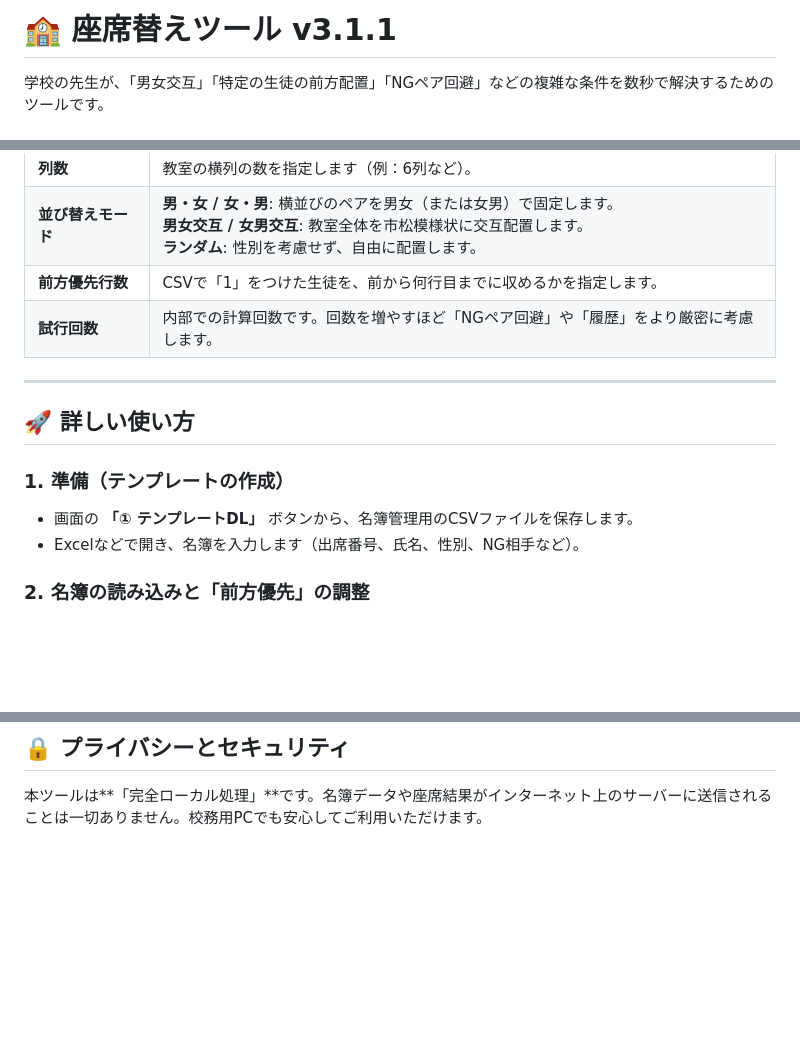
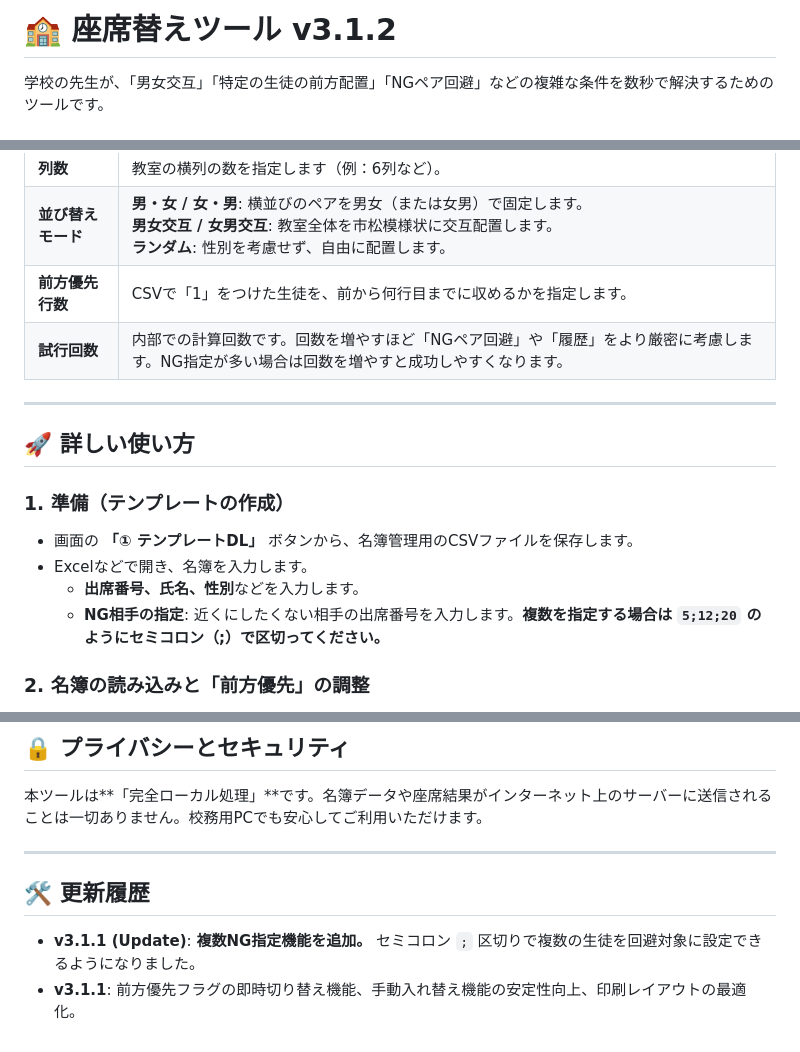
Before and after one commit to uhhh-NoName/sekigae, a Markdown page: README.md, 3 parts joined by grey strips. GitHub-like rendering; blank space fills up the shorter version.

```diff
--- a/README.md
+++ b/README.md
@@ -1,4 +1,4 @@
-# 🏫 座席替えツール v3.1.1
+# 🏫 座席替えツール v3.1.2
 
 学校の先生が、「男女交互」「特定の生徒の前方配置」「NGペア回避」などの複雑な条件を数秒で解決するためのツールです。
 
@@ -33,7 +33,7 @@
 | **列数** | 教室の横列の数を指定します（例：6列など）。 |
 | **並び替えモード** | **男・女 / 女・男**: 横並びのペアを男女（または女男）で固定します。<br>**男女交互 / 女男交互**: 教室全体を市松模様状に交互配置します。<br>**ランダム**: 性別を考慮せず、自由に配置します。 |
 | **前方優先行数** | CSVで「1」をつけた生徒を、前から何行目までに収めるかを指定します。 |
-| **試行回数** | 内部での計算回数です。回数を増やすほど「NGペア回避」や「履歴」をより厳密に考慮します。 |
+| **試行回数** | 内部での計算回数です。回数を増やすほど「NGペア回避」や「履歴」をより厳密に考慮します。NG指定が多い場合は回数を増やすと成功しやすくなります。 |
 
 ---
 
@@ -41,7 +41,9 @@
 
 ### 1. 準備（テンプレートの作成）
 * 画面の **「① テンプレートDL」** ボタンから、名簿管理用のCSVファイルを保存します。
-* Excelなどで開き、名簿を入力します（出席番号、氏名、性別、NG相手など）。
+* Excelなどで開き、名簿を入力します。
+    * **出席番号、氏名、性別**などを入力します。
+    * **NG相手の指定**: 近くにしたくない相手の出席番号を入力します。**複数を指定する場合は `5;12;20` のようにセミコロン（;）で区切ってください。**
 
 ### 2. 名簿の読み込みと「前方優先」の調整
 * **「ファイルを選択」** からCSVファイルを読み込みます。
@@ -65,3 +67,9 @@
 
 ## 🔒 プライバシーとセキュリティ
 本ツールは**「完全ローカル処理」**です。名簿データや座席結果がインターネット上のサーバーに送信されることは一切ありません。校務用PCでも安心してご利用いただけます。
+
+---
+
+## 🛠 更新履歴
+* **v3.1.1 (Update)**: **複数NG指定機能を追加。** セミコロン `;` 区切りで複数の生徒を回避対象に設定できるようになりました。
+* **v3.1.1**: 前方優先フラグの即時切り替え機能、手動入れ替え機能の安定性向上、印刷レイアウトの最適化。
```
